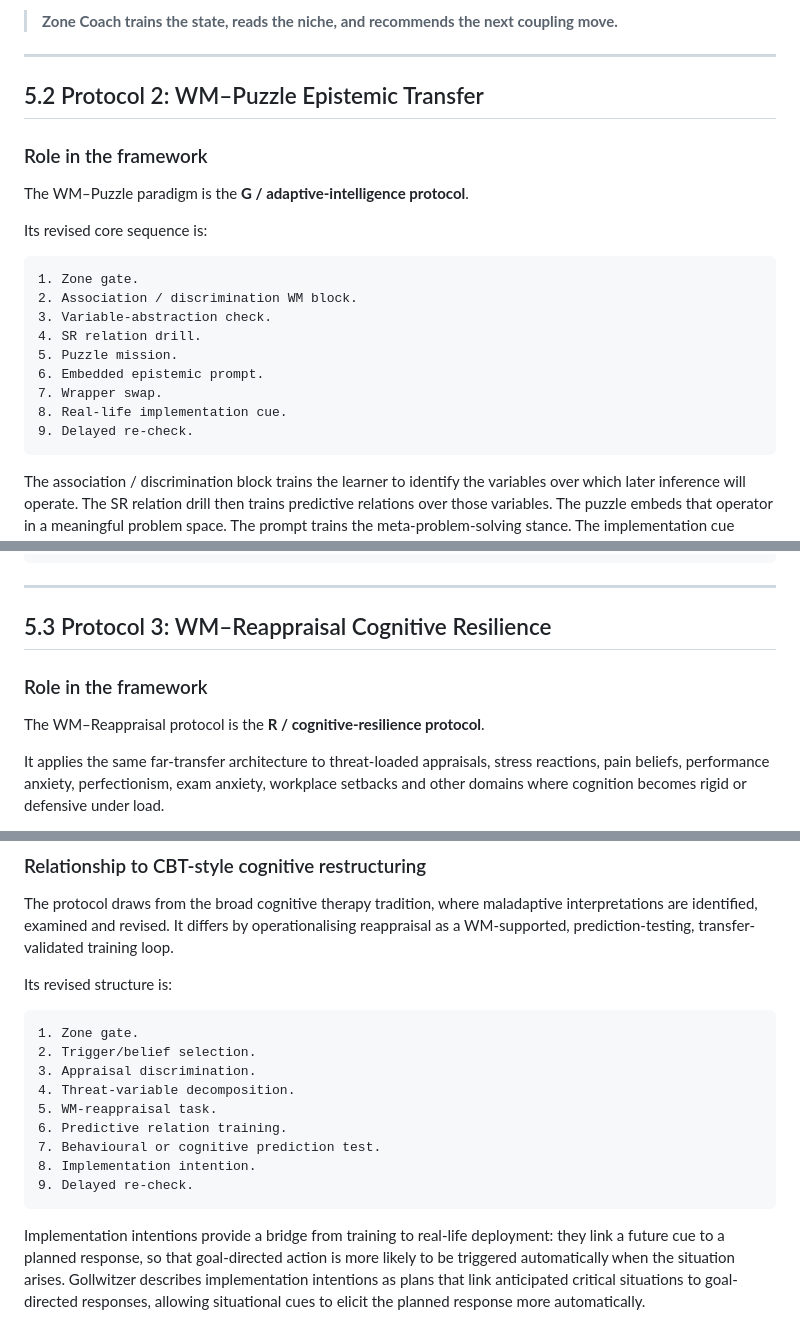
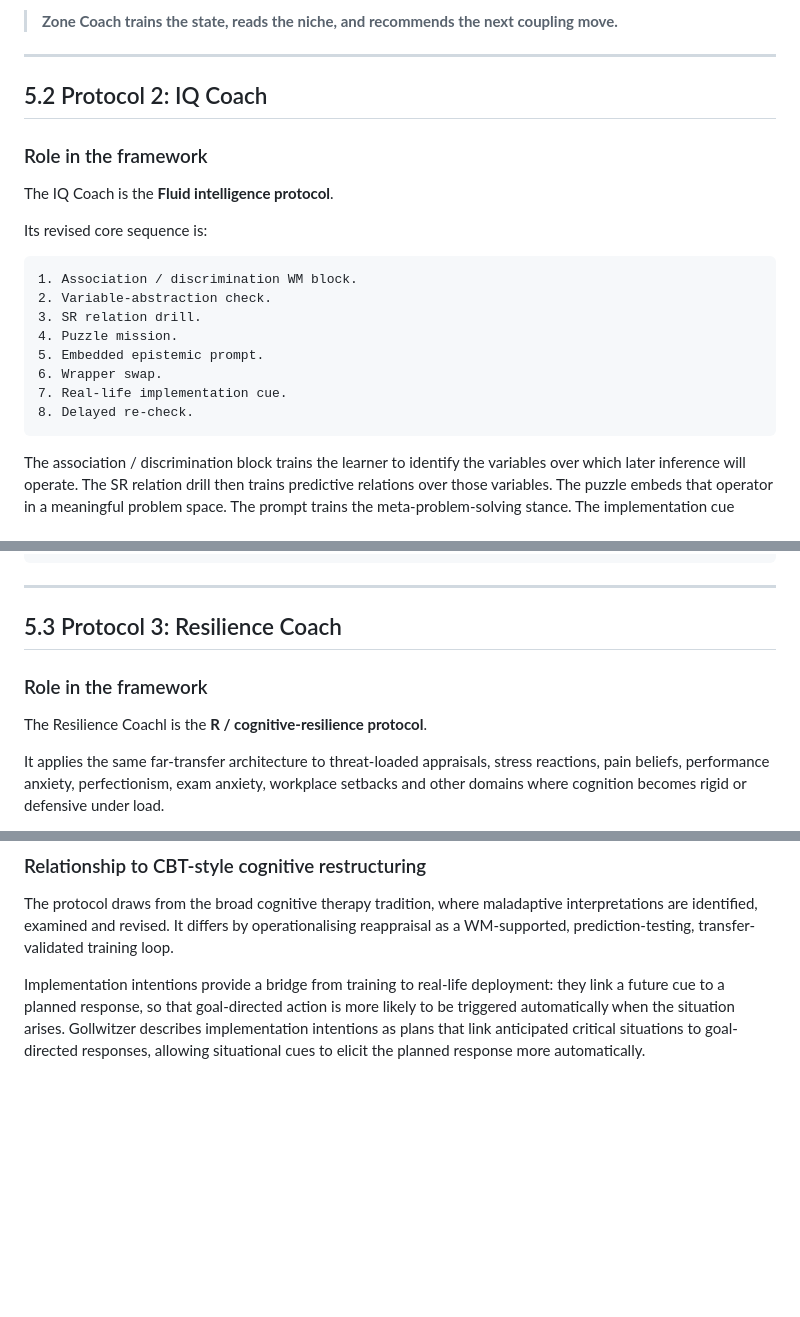
Before and after one commit to Mindware-Lab/Cognitive-Flow, a Markdown page: protocols/transfer-protocol-and-3-applications.md, 3 parts joined by grey strips. Drawn GitHub-style; blank space fills up the shorter version.

Commit message:
Rename protocols and update descriptions

````diff
--- a/protocols/transfer-protocol-and-3-applications.md
+++ b/protocols/transfer-protocol-and-3-applications.md
@@ -738,24 +738,23 @@ The practical upgrade is:
 
 ---
 
-## 5.2 Protocol 2: WM–Puzzle Epistemic Transfer
+## 5.2 Protocol 2: IQ Coach
 
 ### Role in the framework
 
-The WM–Puzzle paradigm is the **G / adaptive-intelligence protocol**.
+The IQ Coach is the **Fluid intelligence protocol**.
 
 Its revised core sequence is:
 
 ```text
-1. Zone gate.
-2. Association / discrimination WM block.
-3. Variable-abstraction check.
-4. SR relation drill.
-5. Puzzle mission.
-6. Embedded epistemic prompt.
-7. Wrapper swap.
-8. Real-life implementation cue.
-9. Delayed re-check.
+1. Association / discrimination WM block.
+2. Variable-abstraction check.
+3. SR relation drill.
+4. Puzzle mission.
+5. Embedded epistemic prompt.
+6. Wrapper swap.
+7. Real-life implementation cue.
+8. Delayed re-check.
 ```
 
 The association / discrimination block trains the learner to identify the variables over which later inference will operate. The SR relation drill then trains predictive relations over those variables. The puzzle embeds that operator in a meaningful problem space. The prompt trains the meta-problem-solving stance. The implementation cue supports real-world deployment.
@@ -1012,11 +1011,11 @@ prompt-governed action change
 
 ---
 
-## 5.3 Protocol 3: WM–Reappraisal Cognitive Resilience
+## 5.3 Protocol 3: Resilience Coach
 
 ### Role in the framework
 
-The WM–Reappraisal protocol is the **R / cognitive-resilience protocol**.
+The Resilience Coachl is the **R / cognitive-resilience protocol**.
 
 It applies the same far-transfer architecture to threat-loaded appraisals, stress reactions, pain beliefs, performance anxiety, perfectionism, exam anxiety, workplace setbacks and other domains where cognition becomes rigid or defensive under load.
 
@@ -1029,20 +1028,6 @@ This is not simply “positive thinking”. It is **SR-style reappraisal trainin
 ### Relationship to CBT-style cognitive restructuring
 
 The protocol draws from the broad cognitive therapy tradition, where maladaptive interpretations are identified, examined and revised. It differs by operationalising reappraisal as a WM-supported, prediction-testing, transfer-validated training loop.
-
-Its revised structure is:
-
-```text
-1. Zone gate.
-2. Trigger/belief selection.
-3. Appraisal discrimination.
-4. Threat-variable decomposition.
-5. WM-reappraisal task.
-6. Predictive relation training.
-7. Behavioural or cognitive prediction test.
-8. Implementation intention.
-9. Delayed re-check.
-```
 
 Implementation intentions provide a bridge from training to real-life deployment: they link a future cue to a planned response, so that goal-directed action is more likely to be triggered automatically when the situation arises. Gollwitzer describes implementation intentions as plans that link anticipated critical situations to goal-directed responses, allowing situational cues to elicit the planned response more automatically.
 
````
Also changed, not shown: other parts of protocols/transfer-protocol-and-3-applications.md (+4 -4 lines).
